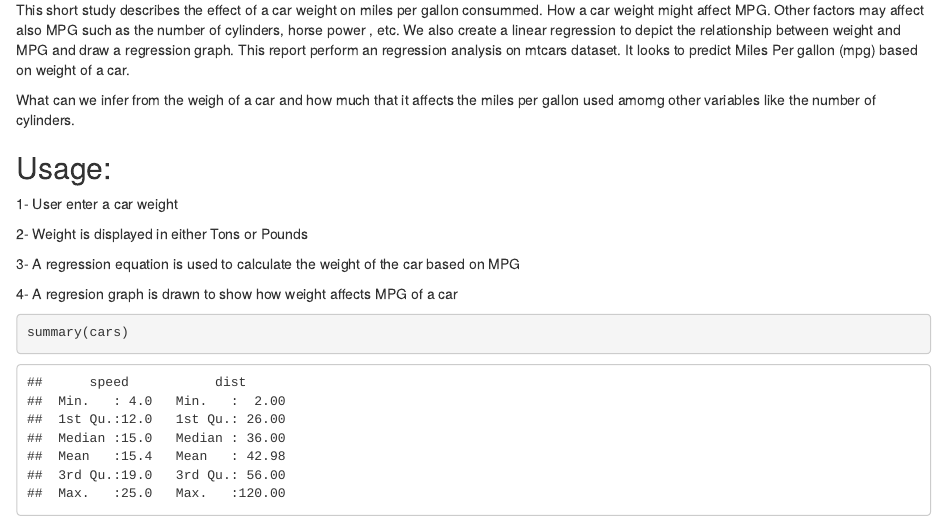
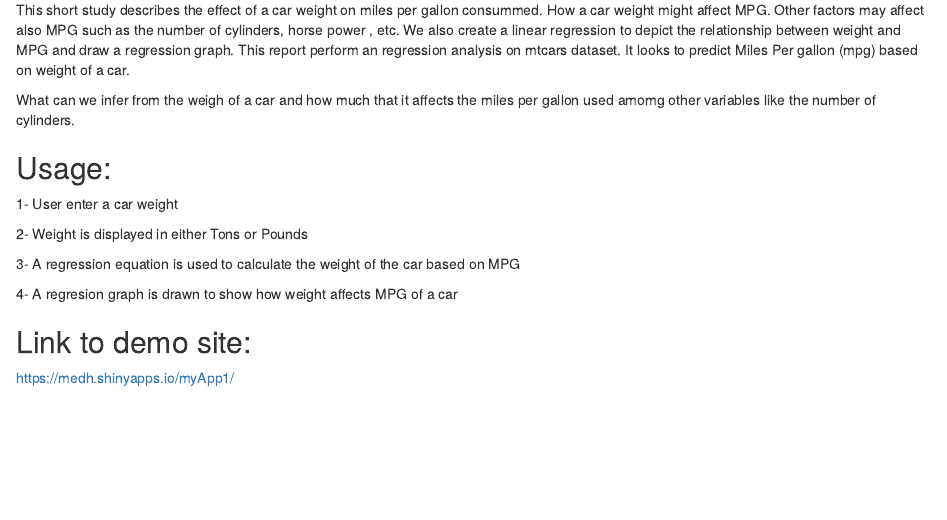
Before and after one commit to medh2000/DataProductProject, an R Markdown document (App-1/analysis.Rmd): the page in a window 1100 px wide, from 60 px down. Rendered offline with R 4.5, knitr and Pandoc, with nearby package versions.

Commit message:
Updated .Rmd file

````diff
--- a/App-1/analysis.Rmd
+++ b/App-1/analysis.Rmd
@@ -17,6 +17,7 @@ Usage:
 
 4- A regresion graph is drawn to show how weight affects MPG of a car
 
-```{r}
-summary(cars)
-```
+Link to demo site:
+------------------
+
+https://medh.shinyapps.io/myApp1/
````
